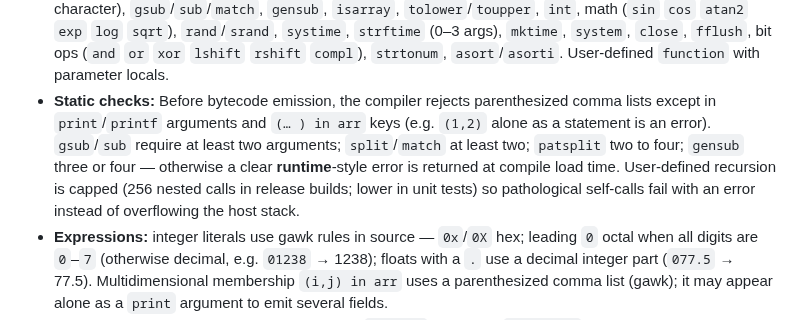
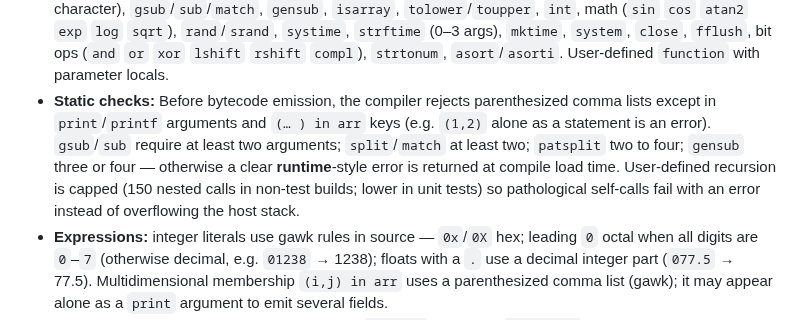
Before and after one commit to MenkeTechnologies/awkrs, a Markdown page: README.md, the part around the change. GitHub-like rendering.

Commit message:
docs: refresh stale counts — user-call recursion cap 256 → 150 (src/limits.rs MAX_USER_CALL_DEPTH)

```diff
--- a/README.md
+++ b/README.md
@@ -133,7 +133,7 @@ autoload -Uz compinit && compinit
 - **Records & env:** `RS`/`RT` as documented above. `ENVIRON`, `CONVFMT`, `OFMT`, `FIELDWIDTHS`, `IGNORECASE` (case-insensitive regex + `==`/`!=`/ordering via `strcoll`), `ARGIND`, `ERRNO`, `LINT`, `TEXTDOMAIN`, `BINMODE`. `PROCINFO`/`FUNCTAB`/`SYMTAB` as in [§0x00](#0x00-system-scan).
 - **CLI extensions:** `-k`/`--csv` enables CSV mode (RFC-style quoting, `""` escape) — sets `FS`/`FPAT` and uses a dedicated parser aligned with `gawk --csv`.
 - **Builtins:** `length`, `index` (empty needle → `1`, matching gawk), `substr` (**gawk rule**, not POSIX: if **`start < 1`**, clamp to **`1`** and leave **`length`** unchanged — POSIX shortens `length` by `1 - start`), `intdiv`, `mkbool`, `split`, `sprintf`/`printf` (flags, `*` and `%n$` positional, gawk `%'`, conversions `%s %d %i %u %o %x %X %f %e %E %g %G %c %%` — `%e`/`%E` use signed two-digit exponents; `%c` uses a string’s first character), `gsub`/`sub`/`match`, `gensub`, `isarray`, `tolower`/`toupper`, `int`, math (`sin` `cos` `atan2` `exp` `log` `sqrt`), `rand`/`srand`, `systime`, `strftime` (0–3 args), `mktime`, `system`, `close`, `fflush`, bit ops (`and` `or` `xor` `lshift` `rshift` `compl`), `strtonum`, `asort`/`asorti`. User-defined `function` with parameter locals.
-- **Static checks:** Before bytecode emission, the compiler rejects parenthesized comma lists except in `print`/`printf` arguments and `(… ) in arr` keys (e.g. `(1,2)` alone as a statement is an error). `gsub`/`sub` require at least two arguments; `split`/`match` at least two; `patsplit` two to four; `gensub` three or four — otherwise a clear **runtime**-style error is returned at compile load time. User-defined recursion is capped (256 nested calls in release builds; lower in unit tests) so pathological self-calls fail with an error instead of overflowing the host stack.
+- **Static checks:** Before bytecode emission, the compiler rejects parenthesized comma lists except in `print`/`printf` arguments and `(… ) in arr` keys (e.g. `(1,2)` alone as a statement is an error). `gsub`/`sub` require at least two arguments; `split`/`match` at least two; `patsplit` two to four; `gensub` three or four — otherwise a clear **runtime**-style error is returned at compile load time. User-defined recursion is capped (150 nested calls in non-test builds; lower in unit tests) so pathological self-calls fail with an error instead of overflowing the host stack.
 - **Expressions:** integer literals use gawk rules in source — `0x`/`0X` hex; leading `0` octal when all digits are `0`–`7` (otherwise decimal, e.g. `01238` → 1238); floats with a `.` use a decimal integer part (`077.5` → 77.5). Multidimensional membership `(i,j) in arr` uses a parenthesized comma list (gawk); it may appear alone as a `print` argument to emit several fields.
 - **I/O model:** main record loop and unredirected `getline` share one `BufReader` so line order matches POSIX. `exit` from `BEGIN` or a pattern action still runs `END` rules, then exits with the requested code.
 - **Locale & pipes:** Unix string compare/order uses `strcoll` (`LC_COLLATE`/`LC_ALL`). `|&` and `<&` run under `sh -c` (mixing `|` and `|&` on the same command is an error). With `-N`, `LC_NUMERIC` applies to `sprintf`/`printf` floats and `%'` grouping; without `-N`, `%'` still uses `localeconv()`'s thousands separator (fallback `,`). `-N` does **not** affect parsing of numeric strings from input.
```
